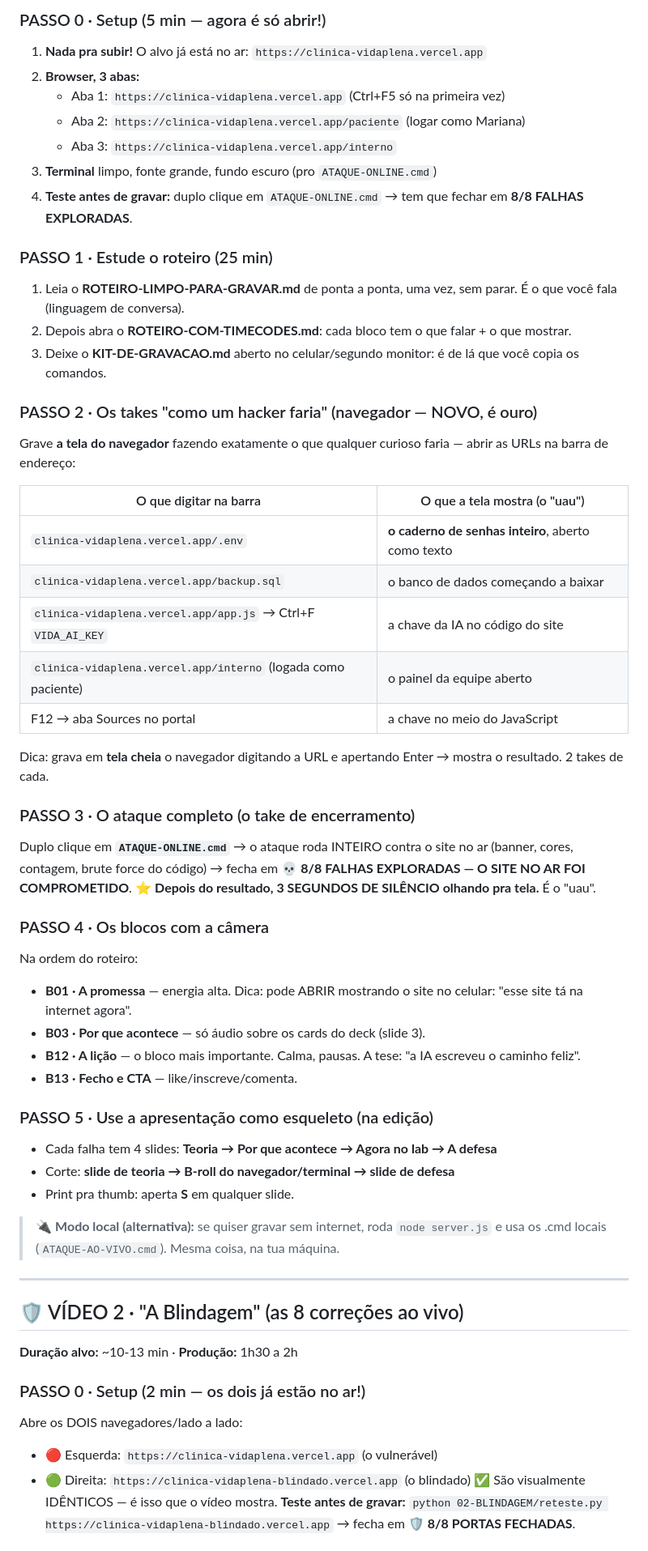
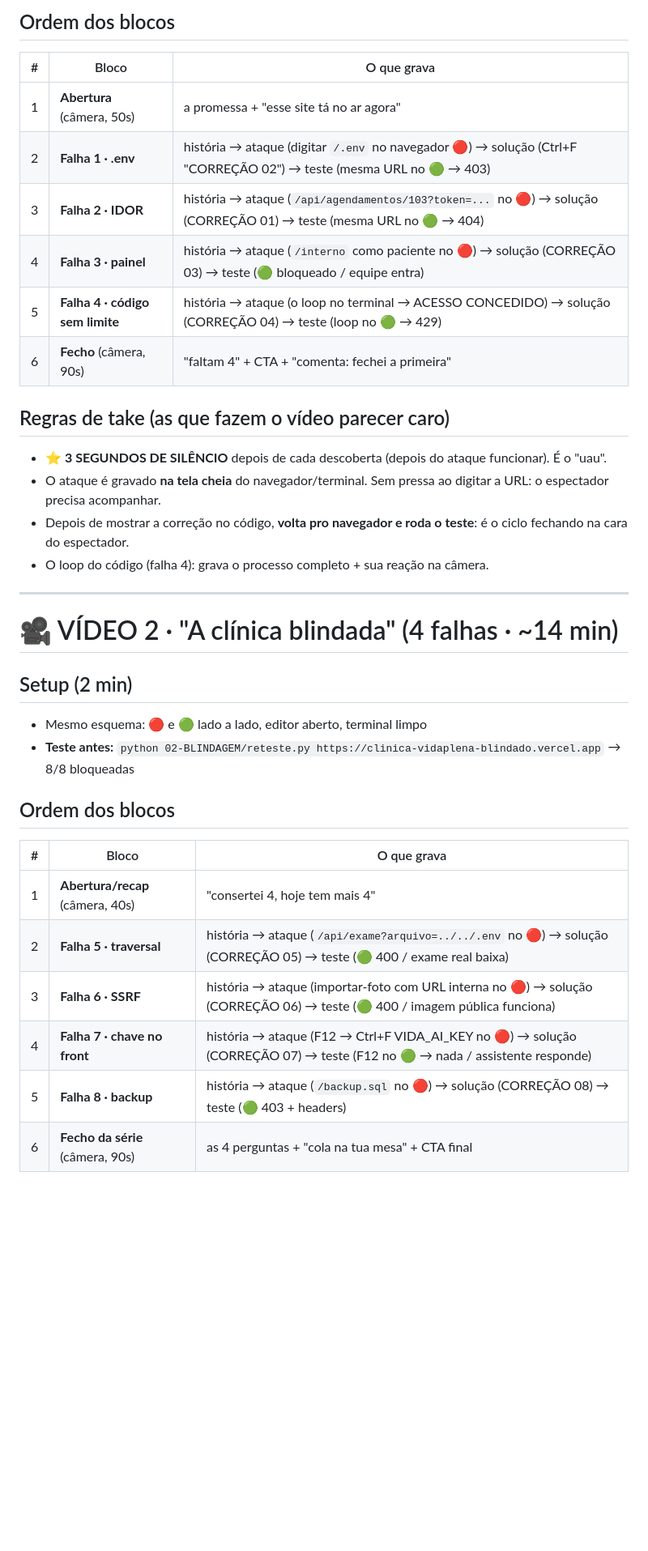
Before and after one commit to gabrielkendy/clinica-vidaplena, a Markdown page: COMECE-AQUI.md, the part around one of its changes. Shown at 81% size. Rendered like a GitHub page; blank space fills up the shorter version.

Commit message:
docs: plano v4 — 2 videos x 4 falhas, formato historia-ataque-solucao-teste (~14min cada)

```diff
--- a/COMECE-AQUI.md
+++ b/COMECE-AQUI.md
@@ -33,59 +42,35 @@
 
-### PASSO 0 · Setup (5 min — agora é só abrir!)
-1. **Nada pra subir!** O alvo já está no ar: `https://clinica-vidaplena.vercel.app`
-2. **Browser, 3 abas:**
-   - Aba 1: `https://clinica-vidaplena.vercel.app` (Ctrl+F5 só na primeira vez)
-   - Aba 2: `https://clinica-vidaplena.vercel.app/paciente` (logar como Mariana)
-   - Aba 3: `https://clinica-vidaplena.vercel.app/interno`
-3. **Terminal** limpo, fonte grande, fundo escuro (pro `ATAQUE-ONLINE.cmd`)
-4. **Teste antes de gravar:** duplo clique em `ATAQUE-ONLINE.cmd` → tem que fechar em **8/8 FALHAS EXPLORADAS**.
+## Ordem dos blocos
+| # | Bloco | O que grava |
+|---|---|---|
+| 1 | **Abertura** (câmera, 50s) | a promessa + "esse site tá no ar agora" |
+| 2 | **Falha 1 · .env** | história → ataque (digitar `/.env` no navegador 🔴) → solução (Ctrl+F "CORREÇÃO 02") → teste (mesma URL no 🟢 → 403) |
+| 3 | **Falha 2 · IDOR** | história → ataque (`/api/agendamentos/103?token=...` no 🔴) → solução (CORREÇÃO 01) → teste (mesma URL no 🟢 → 404) |
+| 4 | **Falha 3 · painel** | história → ataque (`/interno` como paciente no 🔴) → solução (CORREÇÃO 03) → teste (🟢 bloqueado / equipe entra) |
+| 5 | **Falha 4 · código sem limite** | história → ataque (o loop no terminal → ACESSO CONCEDIDO) → solução (CORREÇÃO 04) → teste (loop no 🟢 → 429) |
+| 6 | **Fecho** (câmera, 90s) | "faltam 4" + CTA + "comenta: fechei a primeira" |
 
-### PASSO 1 · Estude o roteiro (25 min)
-1. Leia o **ROTEIRO-LIMPO-PARA-GRAVAR.md** de ponta a ponta, uma vez, sem parar. É o que você fala (linguagem de conversa).
-2. Depois abra o **ROTEIRO-COM-TIMECODES.md**: cada bloco tem o que falar + o que mostrar.
-3. Deixe o **KIT-DE-GRAVACAO.md** aberto no celular/segundo monitor: é de lá que você copia os comandos.
-
-### PASSO 2 · Os takes "como um hacker faria" (navegador — NOVO, é ouro)
-Grave **a tela do navegador** fazendo exatamente o que qualquer curioso faria — abrir as URLs na barra de endereço:
-
-| O que digitar na barra | O que a tela mostra (o "uau") |
-|---|---|
-| `clinica-vidaplena.vercel.app/.env` | **o caderno de senhas inteiro**, aberto como texto |
-| `clinica-vidaplena.vercel.app/backup.sql` | o banco de dados começando a baixar |
-| `clinica-vidaplena.vercel.app/app.js` → Ctrl+F `VIDA_AI_KEY` | a chave da IA no código do site |
-| `clinica-vidaplena.vercel.app/interno` (logada como paciente) | o painel da equipe aberto |
-| F12 → aba Sources no portal | a chave no meio do JavaScript |
-
-Dica: grava em **tela cheia** o navegador digitando a URL e apertando Enter → mostra o resultado. 2 takes de cada.
-
-### PASSO 3 · O ataque completo (o take de encerramento)
-Duplo clique em **`ATAQUE-ONLINE.cmd`** → o ataque roda INTEIRO contra o site no ar (banner, cores, contagem, brute force do código) → fecha em **💀 8/8 FALHAS EXPLORADAS — O SITE NO AR FOI COMPROMETIDO**.
-⭐ **Depois do resultado, 3 SEGUNDOS DE SILÊNCIO olhando pra tela.** É o "uau".
-
-### PASSO 4 · Os blocos com a câmera
-Na ordem do roteiro:
-- **B01 · A promessa** — energia alta. Dica: pode ABRIR mostrando o site no celular: "esse site tá na internet agora".
-- **B03 · Por que acontece** — só áudio sobre os cards do deck (slide 3).
-- **B12 · A lição** — o bloco mais importante. Calma, pausas. A tese: "a IA escreveu o caminho feliz".
-- **B13 · Fecho e CTA** — like/inscreve/comenta.
-
-### PASSO 5 · Use a apresentação como esqueleto (na edição)
-- Cada falha tem 4 slides: **Teoria → Por que acontece → Agora no lab → A defesa**
-- Corte: **slide de teoria → B-roll do navegador/terminal → slide de defesa**
-- Print pra thumb: aperta **S** em qualquer slide.
-
-> 🔌 **Modo local (alternativa):** se quiser gravar sem internet, roda `node server.js` e usa os .cmd locais (`ATAQUE-AO-VIVO.cmd`). Mesma coisa, na tua máquina.
+## Regras de take (as que fazem o vídeo parecer caro)
+- ⭐ **3 SEGUNDOS DE SILÊNCIO** depois de cada descoberta (depois do ataque funcionar). É o "uau".
+- O ataque é gravado **na tela cheia** do navegador/terminal. Sem pressa ao digitar a URL: o espectador precisa acompanhar.
+- Depois de mostrar a correção no código, **volta pro navegador e roda o teste**: é o ciclo fechando na cara do espectador.
+- O loop do código (falha 4): grava o processo completo + sua reação na câmera.
 
 ---
 
-## 🛡️ VÍDEO 2 · "A Blindagem" (as 8 correções ao vivo)
+# 🎥 VÍDEO 2 · "A clínica blindada" (4 falhas · ~14 min)
 
-**Duração alvo:** ~10-13 min · **Produção:** 1h30 a 2h
+## Setup (2 min)
+- Mesmo esquema: 🔴 e 🟢 lado a lado, editor aberto, terminal limpo
+- **Teste antes:** `python 02-BLINDAGEM/reteste.py https://clinica-vidaplena-blindado.vercel.app` → 8/8 bloqueadas
 
-### PASSO 0 · Setup (2 min — os dois já estão no ar!)
-Abre os DOIS navegadores/lado a lado:
-- 🔴 Esquerda: `https://clinica-vidaplena.vercel.app` (o vulnerável)
-- 🟢 Direita: `https://clinica-vidaplena-blindado.vercel.app` (o blindado)
-✅ São visualmente IDÊNTICOS — é isso que o vídeo mostra.
-**Teste antes de gravar:** `python 02-BLINDAGEM/reteste.py https://clinica-vidaplena-blindado.vercel.app` → fecha em **🛡️ 8/8 PORTAS FECHADAS**.
+## Ordem dos blocos
+| # | Bloco | O que grava |
+|---|---|---|
+| 1 | **Abertura/recap** (câmera, 40s) | "consertei 4, hoje tem mais 4" |
+| 2 | **Falha 5 · traversal** | história → ataque (`/api/exame?arquivo=../../.env` no 🔴) → solução (CORREÇÃO 05) → teste (🟢 400 / exame real baixa) |
+| 3 | **Falha 6 · SSRF** | história → ataque (importar-foto com URL interna no 🔴) → solução (CORREÇÃO 06) → teste (🟢 400 / imagem pública funciona) |
+| 4 | **Falha 7 · chave no front** | história → ataque (F12 → Ctrl+F VIDA_AI_KEY no 🔴) → solução (CORREÇÃO 07) → teste (F12 no 🟢 → nada / assistente responde) |
+| 5 | **Falha 8 · backup** | história → ataque (`/backup.sql` no 🔴) → solução (CORREÇÃO 08) → teste (🟢 403 + headers) |
+| 6 | **Fecho da série** (câmera, 90s) | as 4 perguntas + "cola na tua mesa" + CTA final |
 
```
Also changed, not shown: other parts of COMECE-AQUI.md (+37 -49 lines).
